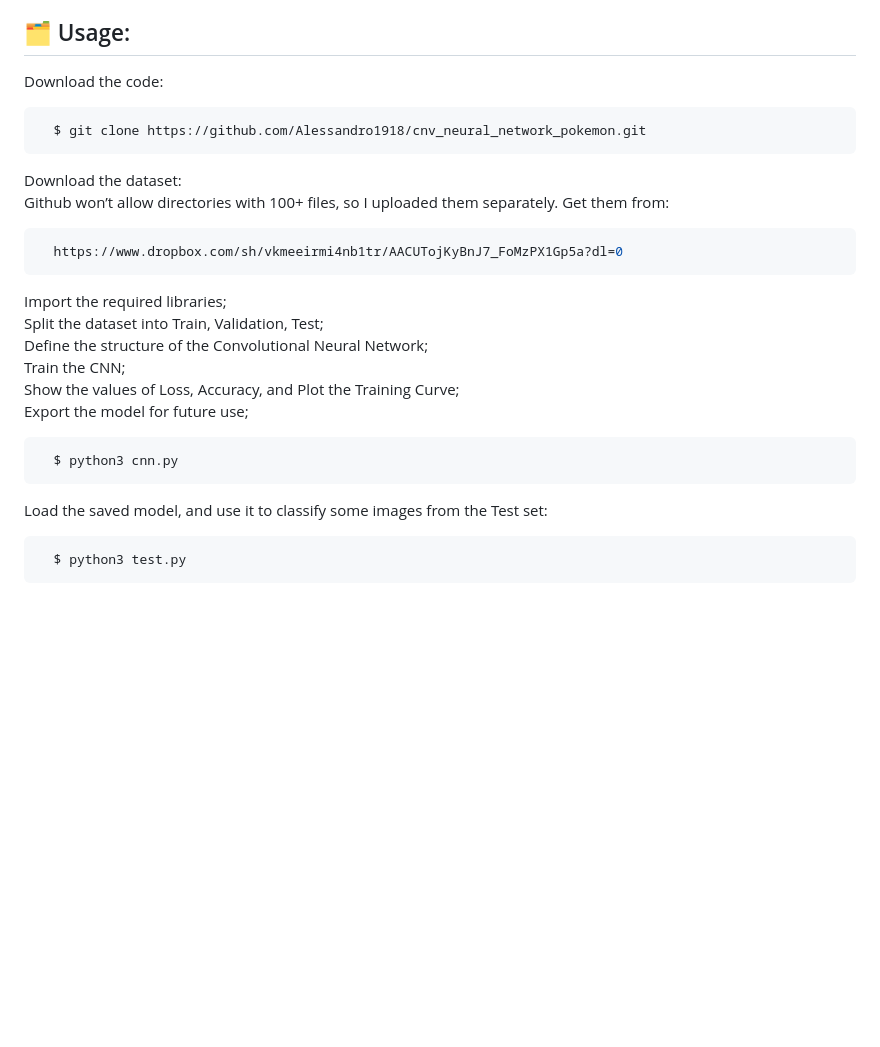
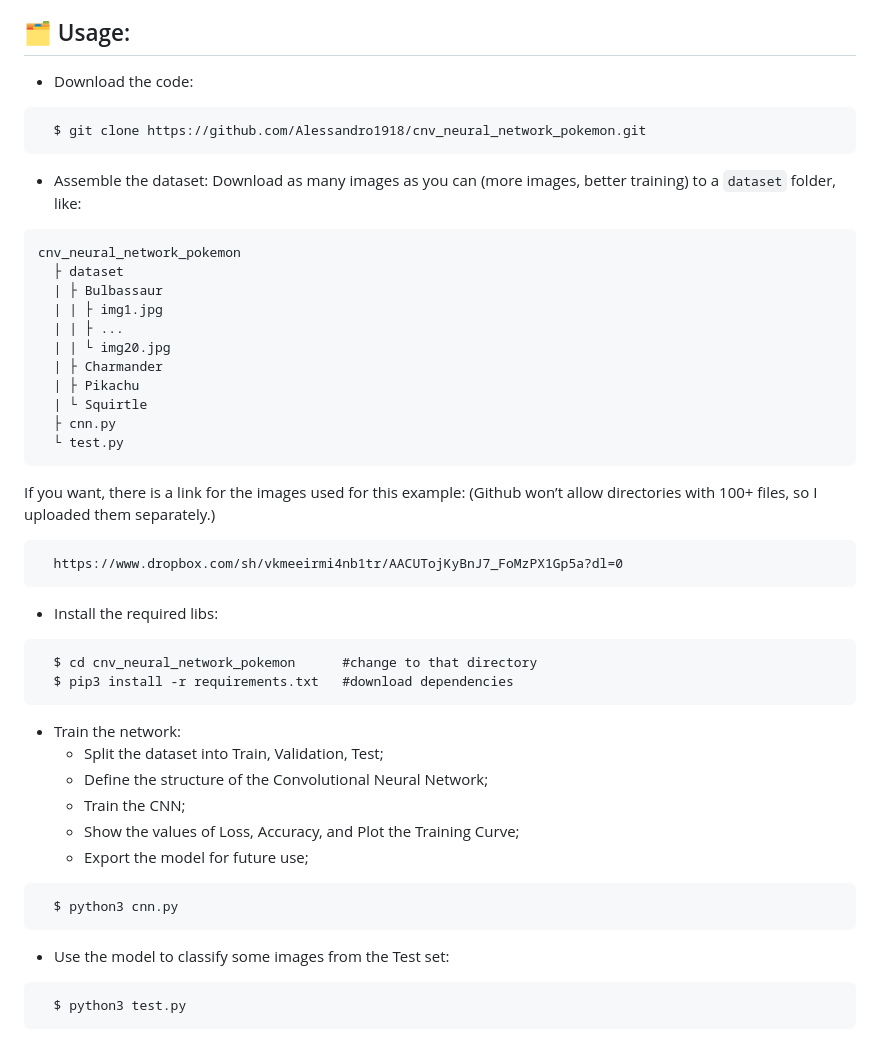
Before and after one commit to Alessandro1918/cnv_neural_network_pokemon, a Markdown page: README.md, the part around the change printed below. Rendered like a GitHub page; blank space fills up the shorter version.

Commit message:
docs: updated README.md

````diff
--- a/README.md
+++ b/README.md
@@ -29,33 +29,51 @@ The artificially expanded training dataset can result in a more skillful model,
 
 ## 🗂️ Usage:
 
-Download the code:
-
-```sh
+- Download the code:
+```
   $ git clone https://github.com/Alessandro1918/cnv_neural_network_pokemon.git
 ```
 
-Download the dataset:<br/>
-Github won’t allow directories with 100+ files, so I uploaded them separately. Get them from:
-
-```sh
+- Assemble the dataset:</br>
+Download as many images as you can (more images, better training) to a <code>dataset</code> folder, like:
+```
+cnv_neural_network_pokemon
+  ├ dataset
+  | ├ Bulbassaur
+  | | ├ img1.jpg
+  | | ├ ...
+  | | └ img20.jpg
+  | ├ Charmander
+  | ├ Pikachu
+  | └ Squirtle
+  ├ cnn.py
+  └ test.py
+```
+If you want, there is a link for the images used for this example:
+(Github won’t allow directories with 100+ files, so I uploaded them separately.)
+```
   https://www.dropbox.com/sh/vkmeeirmi4nb1tr/AACUTojKyBnJ7_FoMzPX1Gp5a?dl=0
 ```
 
-Import the required libraries;<br/>
-Split the dataset into Train, Validation, Test;<br/>
-Define the structure of the Convolutional Neural Network;<br/>
-Train the CNN;<br/>
-Show the values of Loss, Accuracy, and Plot the Training Curve;<br/>
-Export the model for future use;<br/>
+- Install the required libs:
+```
+  $ cd cnv_neural_network_pokemon      #change to that directory
+  $ pip3 install -r requirements.txt   #download dependencies
+```
 
-```sh
+- Train the network:</br>
+  - Split the dataset into Train, Validation, Test;
+  - Define the structure of the Convolutional Neural Network;
+  - Train the CNN;
+  - Show the values of Loss, Accuracy, and Plot the Training Curve;
+  - Export the model for future use;
+```
   $ python3 cnn.py
 ```
 
-Load the saved model, and use it to classify some images from the Test set:
+- Use the  model to classify some images from the Test set:
 
-```sh
+```
   $ python3 test.py
 ```
 
````
Also changed, not shown: other parts of README.md (+1 -1 lines).
